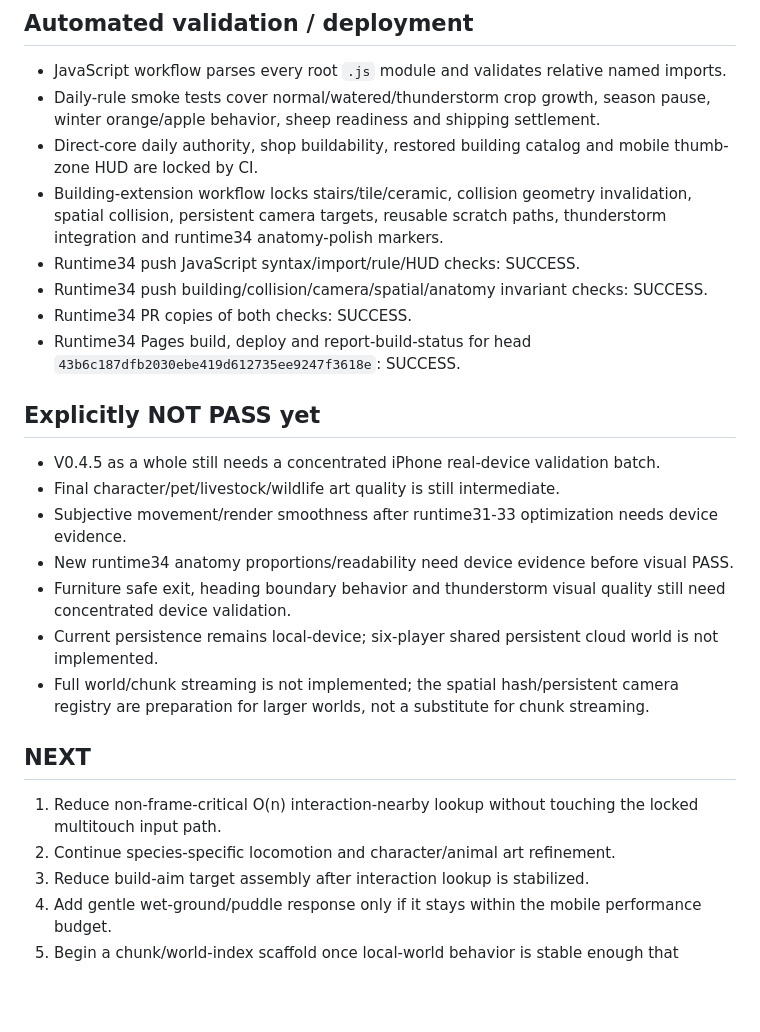
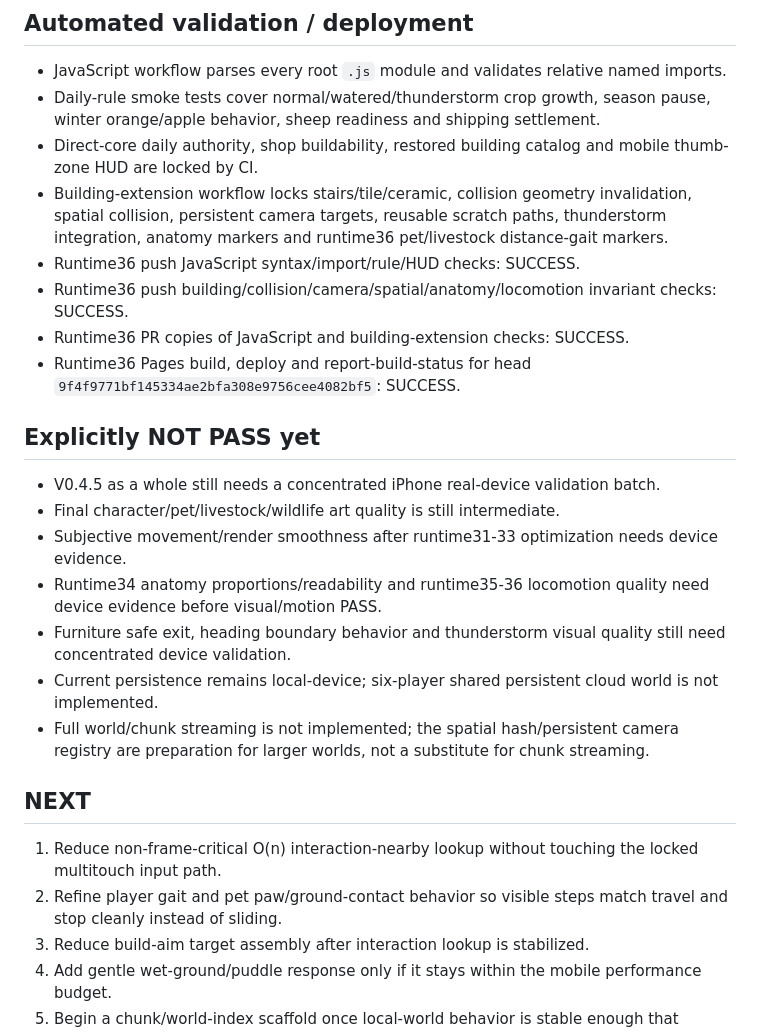
Before and after one commit to honbin002-design/-ag-cute-blocks, a Markdown page: CHECKPOINT_V04.md, the part around one of its changes. GitHub-like rendering; blank space fills up the shorter version.

```diff
--- a/CHECKPOINT_V04.md
+++ b/CHECKPOINT_V04.md
@@ -98,24 +106,24 @@ Active PWA cache: `ag-cute-blocks-v045-runtime34`
 - JavaScript workflow parses every root `.js` module and validates relative named imports.
 - Daily-rule smoke tests cover normal/watered/thunderstorm crop growth, season pause, winter orange/apple behavior, sheep readiness and shipping settlement.
 - Direct-core daily authority, shop buildability, restored building catalog and mobile thumb-zone HUD are locked by CI.
-- Building-extension workflow locks stairs/tile/ceramic, collision geometry invalidation, spatial collision, persistent camera targets, reusable scratch paths, thunderstorm integration and runtime34 anatomy-polish markers.
-- Runtime34 push JavaScript syntax/import/rule/HUD checks: SUCCESS.
-- Runtime34 push building/collision/camera/spatial/anatomy invariant checks: SUCCESS.
-- Runtime34 PR copies of both checks: SUCCESS.
-- Runtime34 Pages build, deploy and report-build-status for head `43b6c187dfb2030ebe419d612735ee9247f3618e`: SUCCESS.
+- Building-extension workflow locks stairs/tile/ceramic, collision geometry invalidation, spatial collision, persistent camera targets, reusable scratch paths, thunderstorm integration, anatomy markers and runtime36 pet/livestock distance-gait markers.
+- Runtime36 push JavaScript syntax/import/rule/HUD checks: SUCCESS.
+- Runtime36 push building/collision/camera/spatial/anatomy/locomotion invariant checks: SUCCESS.
+- Runtime36 PR copies of JavaScript and building-extension checks: SUCCESS.
+- Runtime36 Pages build, deploy and report-build-status for head `9f4f9771bf145334ae2bfa308e9756cee4082bf5`: SUCCESS.
 
 ## Explicitly NOT PASS yet
 - V0.4.5 as a whole still needs a concentrated iPhone real-device validation batch.
 - Final character/pet/livestock/wildlife art quality is still intermediate.
 - Subjective movement/render smoothness after runtime31-33 optimization needs device evidence.
-- New runtime34 anatomy proportions/readability need device evidence before visual PASS.
+- Runtime34 anatomy proportions/readability and runtime35-36 locomotion quality need device evidence before visual/motion PASS.
 - Furniture safe exit, heading boundary behavior and thunderstorm visual quality still need concentrated device validation.
 - Current persistence remains local-device; six-player shared persistent cloud world is not implemented.
 - Full world/chunk streaming is not implemented; the spatial hash/persistent camera registry are preparation for larger worlds, not a substitute for chunk streaming.
 
 ## NEXT
 1. Reduce non-frame-critical O(n) interaction-nearby lookup without touching the locked multitouch input path.
-2. Continue species-specific locomotion and character/animal art refinement.
+2. Refine player gait and pet paw/ground-contact behavior so visible steps match travel and stop cleanly instead of sliding.
 3. Reduce build-aim target assembly after interaction lookup is stabilized.
 4. Add gentle wet-ground/puddle response only if it stays within the mobile performance budget.
 5. Begin a chunk/world-index scaffold once local-world behavior is stable enough that persistence can be migrated without breaking existing saves.
```
Also changed, not shown: other parts of CHECKPOINT_V04.md (+18 -10 lines).
